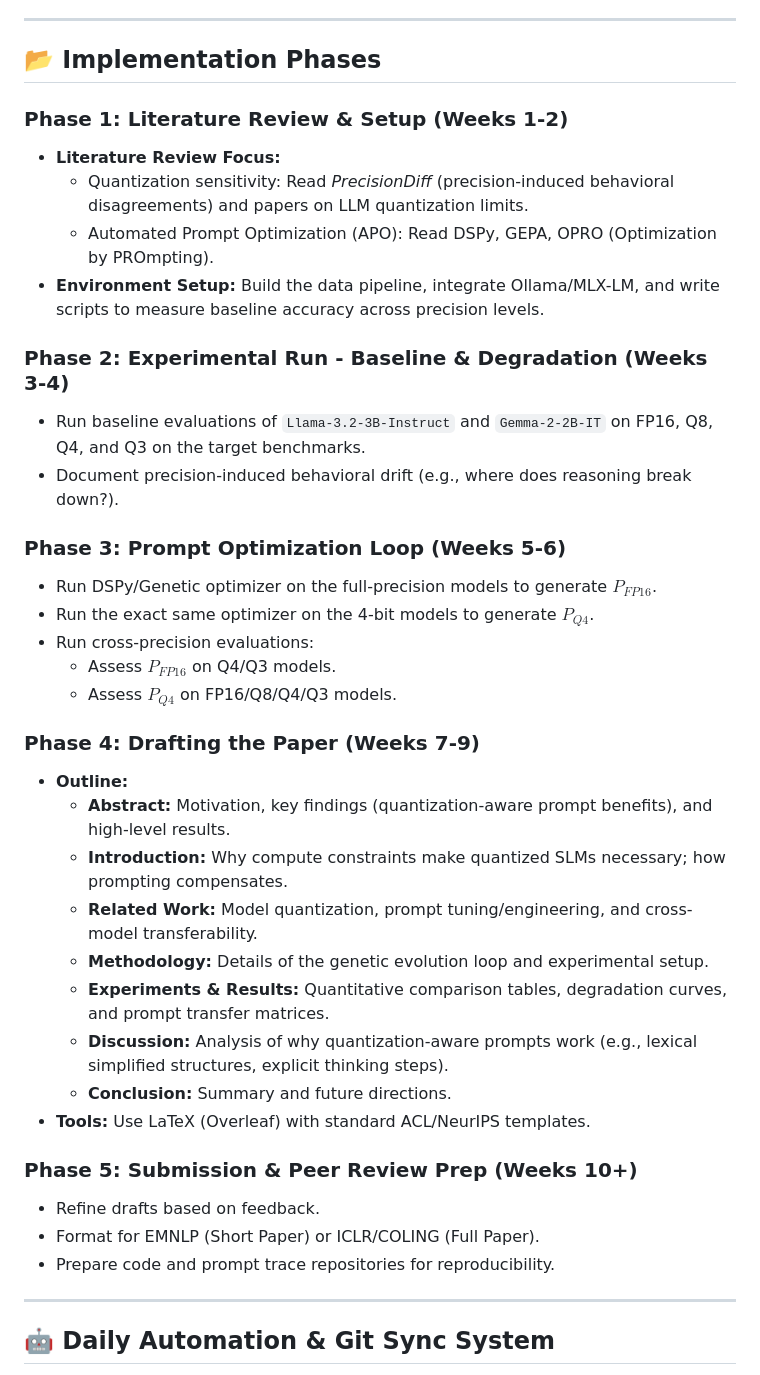
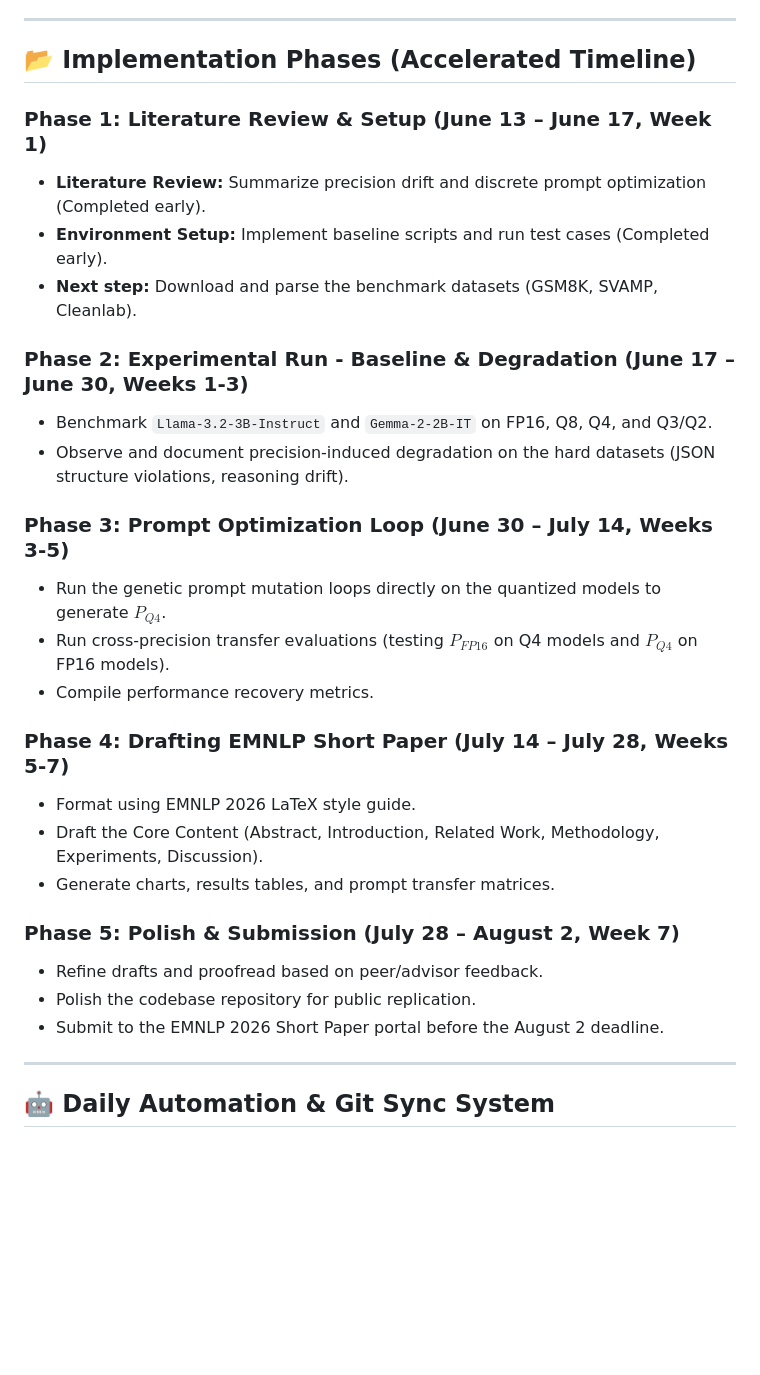
Before and after one commit to yatharth-anand-2410/quantized-slm-prompt-optimization, a Markdown page: agent.md, the part around the change. Rendered like a GitHub page; blank space fills up the shorter version.

Commit message:
docs: accelerate EMNLP timeline in agent.md based on setup progress

```diff
--- a/agent.md
+++ b/agent.md
@@ -60,40 +60,31 @@ We have finalized the evaluation benchmarks to target tasks that are highly sens
 
 ---
 
-## 📂 Implementation Phases
+## 📂 Implementation Phases (Accelerated Timeline)
 
-### Phase 1: Literature Review & Setup (Weeks 1-2)
-- **Literature Review Focus:**
-  - Quantization sensitivity: Read *PrecisionDiff* (precision-induced behavioral disagreements) and papers on LLM quantization limits.
-  - Automated Prompt Optimization (APO): Read DSPy, GEPA, OPRO (Optimization by PROmpting).
-- **Environment Setup:** Build the data pipeline, integrate Ollama/MLX-LM, and write scripts to measure baseline accuracy across precision levels.
+### Phase 1: Literature Review & Setup (June 13 – June 17, Week 1)
+*   **Literature Review:** Summarize precision drift and discrete prompt optimization (Completed early).
+*   **Environment Setup:** Implement baseline scripts and run test cases (Completed early).
+*   **Next step:** Download and parse the benchmark datasets (GSM8K, SVAMP, Cleanlab).
 
-### Phase 2: Experimental Run - Baseline & Degradation (Weeks 3-4)
-- Run baseline evaluations of `Llama-3.2-3B-Instruct` and `Gemma-2-2B-IT` on FP16, Q8, Q4, and Q3 on the target benchmarks.
-- Document precision-induced behavioral drift (e.g., where does reasoning break down?).
+### Phase 2: Experimental Run - Baseline & Degradation (June 17 – June 30, Weeks 1-3)
+*   Benchmark `Llama-3.2-3B-Instruct` and `Gemma-2-2B-IT` on FP16, Q8, Q4, and Q3/Q2.
+*   Observe and document precision-induced degradation on the hard datasets (JSON structure violations, reasoning drift).
 
-### Phase 3: Prompt Optimization Loop (Weeks 5-6)
-- Run DSPy/Genetic optimizer on the full-precision models to generate $P_{FP16}$.
-- Run the exact same optimizer on the 4-bit models to generate $P_{Q4}$.
-- Run cross-precision evaluations:
-  - Assess $P_{FP16}$ on Q4/Q3 models.
-  - Assess $P_{Q4}$ on FP16/Q8/Q4/Q3 models.
+### Phase 3: Prompt Optimization Loop (June 30 – July 14, Weeks 3-5)
+*   Run the genetic prompt mutation loops directly on the quantized models to generate $P_{Q4}$.
+*   Run cross-precision transfer evaluations (testing $P_{FP16}$ on Q4 models and $P_{Q4}$ on FP16 models).
+*   Compile performance recovery metrics.
 
-### Phase 4: Drafting the Paper (Weeks 7-9)
-- **Outline:**
-  - **Abstract:** Motivation, key findings (quantization-aware prompt benefits), and high-level results.
-  - **Introduction:** Why compute constraints make quantized SLMs necessary; how prompting compensates.
-  - **Related Work:** Model quantization, prompt tuning/engineering, and cross-model transferability.
-  - **Methodology:** Details of the genetic evolution loop and experimental setup.
-  - **Experiments & Results:** Quantitative comparison tables, degradation curves, and prompt transfer matrices.
-  - **Discussion:** Analysis of why quantization-aware prompts work (e.g., lexical simplified structures, explicit thinking steps).
-  - **Conclusion:** Summary and future directions.
-- **Tools:** Use LaTeX (Overleaf) with standard ACL/NeurIPS templates.
+### Phase 4: Drafting EMNLP Short Paper (July 14 – July 28, Weeks 5-7)
+*   Format using EMNLP 2026 LaTeX style guide.
+*   Draft the Core Content (Abstract, Introduction, Related Work, Methodology, Experiments, Discussion).
+*   Generate charts, results tables, and prompt transfer matrices.
 
-### Phase 5: Submission & Peer Review Prep (Weeks 10+)
-- Refine drafts based on feedback.
-- Format for EMNLP (Short Paper) or ICLR/COLING (Full Paper).
-- Prepare code and prompt trace repositories for reproducibility.
+### Phase 5: Polish & Submission (July 28 – August 2, Week 7)
+*   Refine drafts and proofread based on peer/advisor feedback.
+*   Polish the codebase repository for public replication.
+*   Submit to the EMNLP 2026 Short Paper portal before the August 2 deadline.
 
 ---
 
```
